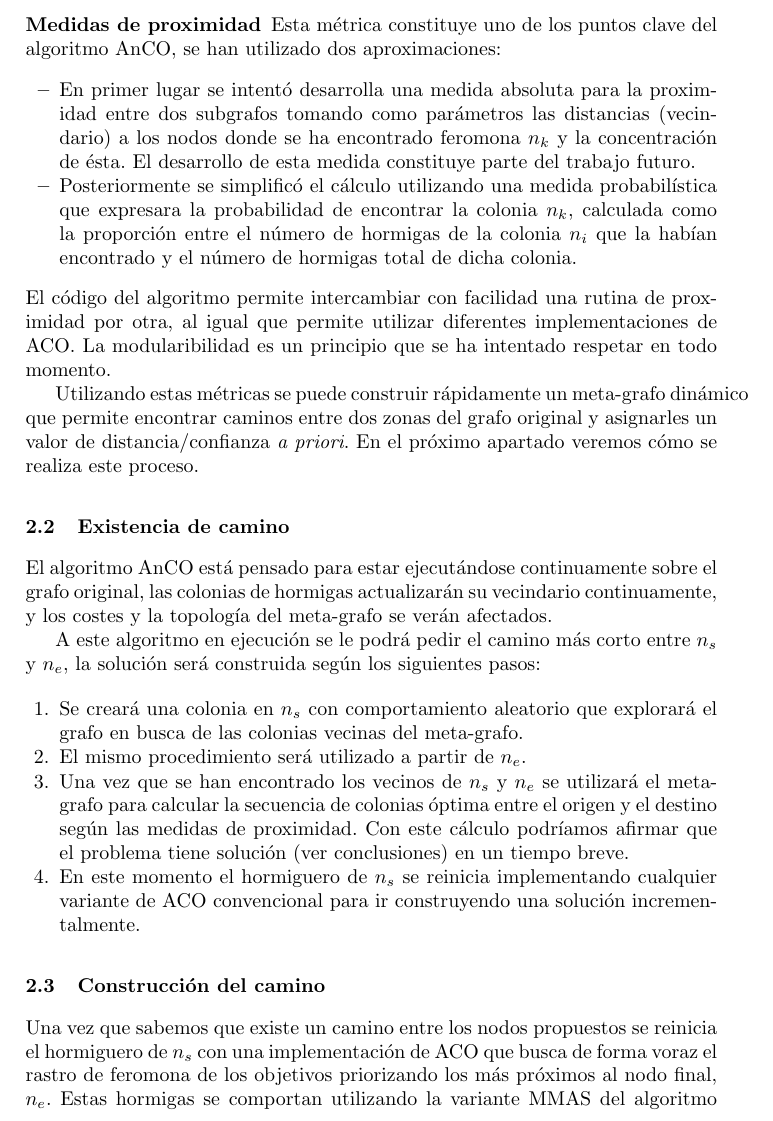
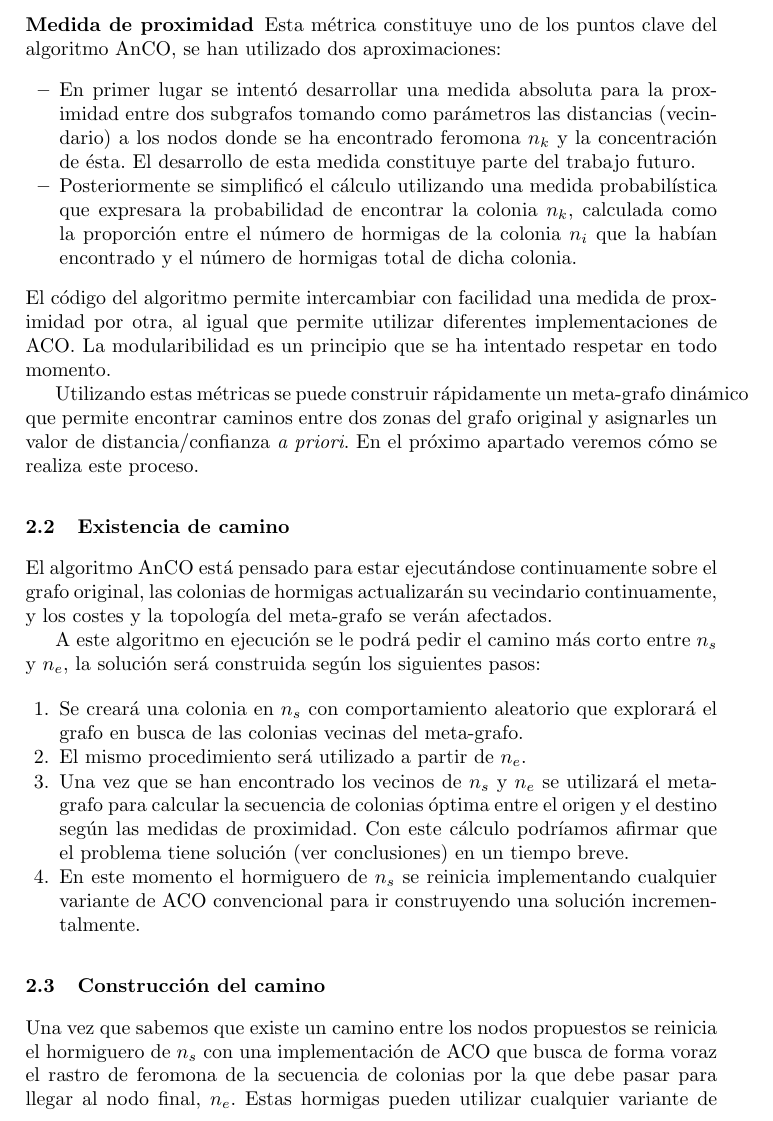
Before and after one commit to jgsogo/AnCO, a LaTeX paper (doc/anco.tex): part of page 3 of 5, cut so that both start at the same text. Compiled offline with pdfLaTeX.

Commit message:
correcciones menores

```diff
--- a/doc/anco.tex
+++ b/doc/anco.tex
@@ -81,13 +81,13 @@ Al final de cada iteraci{\'o}n se deposita la feromona correspondiente a cada co
 Al final de cada iteraci{\'o}n cada colonia calcula su \textit{vecindario}: los nodos que han alcanzado sus hormigas y la distancia en pasos m{\'i}nima hasta ellos; esta informaci{\'o}n se utiliza para construir el meta-grafo y actualizar el coste asociado a sus arcos.
 Se crear{\'a} un arco $n_i \rightarrow n_k$ cuando las hormigas de $n_i$ hayan encontrado en su camino feromona $f_k$ y a este arco se le asignar{\'a} un coste que denominamos \textit{proximidad} y que cambiar{\'a} a lo largo del tiempo pudiendo llegar a eliminarse el arco si la colonia $n_i$ no vuelve a ver rastro de $n_k$.
 
-\subsubsection{Medidas de proximidad}
+\subsubsection{Medida de proximidad}
 Esta m{\'e}trica constituye uno de los puntos clave del algoritmo AnCO, se han utilizado dos aproximaciones:
 \begin{itemize}
-  \item En primer lugar se intent{\'o} desarrolla una medida absoluta para la proximidad entre dos subgrafos tomando como par{\'a}metros las distancias (vecindario) a los nodos donde se ha encontrado feromona $n_k$ y la concentraci{\'o}n de {\'e}sta. El desarrollo de esta medida constituye parte del trabajo futuro.
+  \item En primer lugar se intent{\'o} desarrollar una medida absoluta para la {proxi}{midad} entre dos subgrafos tomando como par{\'a}metros las distancias (vecindario) a los nodos donde se ha encontrado feromona $n_k$ y la concentraci{\'o}n de {\'e}sta. El desarrollo de esta medida constituye parte del trabajo futuro.
   \item Posteriormente se simplific{\'o} el c{\'a}lculo utilizando una medida probabil{\'i}stica que expresara la probabilidad de encontrar la colonia $n_k$, calculada como la proporci{\'o}n entre el n{\'u}mero de hormigas de la colonia $n_i$ que la hab{\'i}an encontrado y el n{\'u}mero de hormigas total de dicha colonia.
 \end{itemize}
-El c{\'o}digo del algoritmo permite intercambiar con facilidad una rutina de proximidad por otra, al igual que permite utilizar diferentes implementaciones de ACO.
+El c{\'o}digo del algoritmo permite intercambiar con facilidad una medida de {proxi}{midad} por otra, al igual que permite utilizar diferentes implementaciones de ACO.
 La modularibilidad es un principio que se ha intentado respetar en todo momento.
 
 Utilizando estas m{\'e}tricas se puede construir r{\'a}pidamente un meta-grafo din{\'a}mico que permite encontrar caminos entre dos zonas del grafo original y asignarles un valor de distancia/confianza \textit{a priori}.
@@ -106,8 +106,8 @@ A este algoritmo en ejecuci{\'o}n se le podr{\'a} pedir el camino m{\'a}s corto
 \end{enumerate}
 
 \subsection{Construcci{\'o}n del camino}
-Una vez que sabemos que existe un camino entre los nodos propuestos se reinicia el hormiguero de $n_s$ con una implementaci{\'o}n de ACO que busca de forma voraz el rastro de feromona de los objetivos priorizando los m{\'a}s pr{\'o}ximos al nodo final, $n_e$.
-Estas hormigas se comportan utilizando la variante MMAS del algoritmo ACO hasta que encuentran feromona correspondiente a uno de los objetivos, en ese momento su comportamiento cambia y empiezan a seguir el gradiente de concentraci{\'o}n de feromona de esa colonia hasta llegar al nodo donde se encuentra la colonia o encontrar feromona del siguiente objetivo.
+Una vez que sabemos que existe un camino entre los nodos propuestos se reinicia el hormiguero de $n_s$ con una implementaci{\'o}n de ACO que busca de forma voraz el rastro de feromona de la secuencia de colonias por la que debe pasar para llegar al nodo final, $n_e$.
+Estas hormigas pueden utilizar cualquier variante de ACO hasta que encuentran feromona correspondiente a uno de los objetivos, en ese momento su comportamiento cambia y empiezan a seguir el gradiente de concentraci{\'o}n de feromona de esa colonia hasta llegar al nodo donde se encuentra la colonia o encontrar feromona del siguiente objetivo.
 Cuando alcanzan el nodo de una colonia, o feromona de un objetivo posterior, se elimina todos los objetivos anteriores para que no vuelvan hacia atr{\'a}s en el espacio de b{\'u}squeda.
 
 
```
Also changed, not shown: doc/anco.tex (8 more changed lines).
